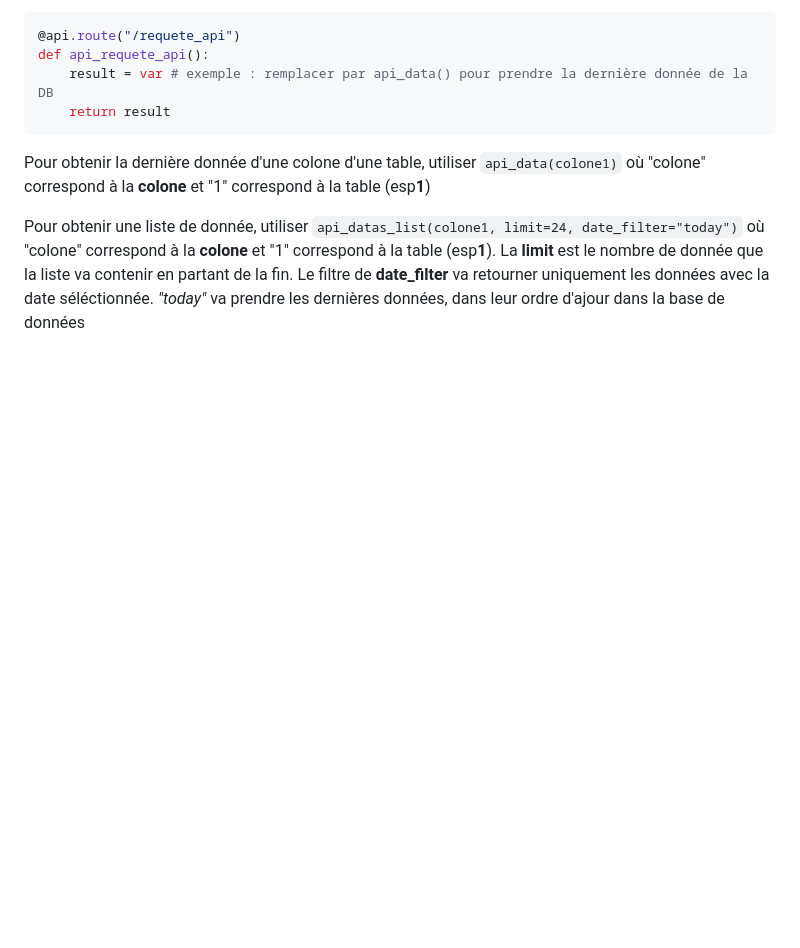
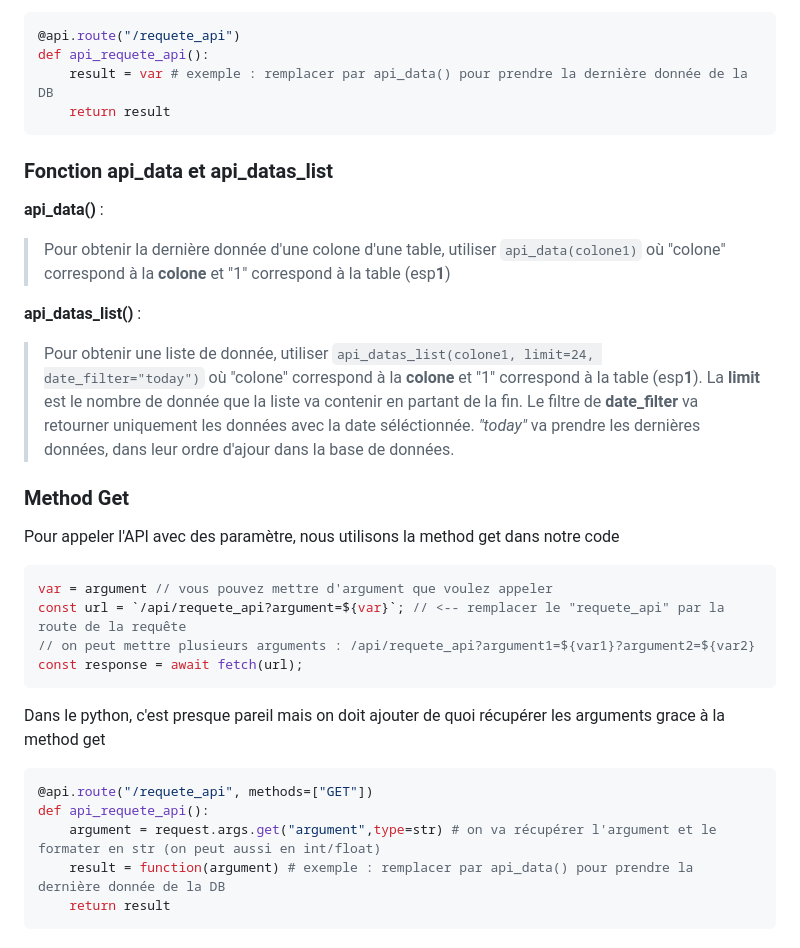
Before and after one commit to pj43svh/MA-Metier-Station-Meteo, a Markdown page: doc.md, the part around the change. Rendered like a GitHub page; blank space fills up the shorter version.

Commit message:
ajout de la method get dans la doc

````diff
--- a/doc.md
+++ b/doc.md
@@ -135,6 +135,31 @@ def api_requete_api():
     return result
 ```
 
-Pour obtenir la dernière donnée d'une colone d'une table, utiliser `api_data(colone1)` où "colone" correspond à la **colone** et "1" correspond à la table (esp**1**)
+### Fonction api_data et api_datas_list
 
-Pour obtenir une liste de donnée, utiliser `api_datas_list(colone1, limit=24, date_filter="today")` où "colone" correspond à la **colone** et "1" correspond à la table (esp**1**). La **limit** est le nombre de donnée que la liste va contenir en partant de la fin. Le filtre de **date_filter** va retourner uniquement les données avec la date séléctionnée. *"today"* va prendre les dernières données, dans leur ordre d'ajour dans la base de données
+**api_data()** :
+> Pour obtenir la dernière donnée d'une colone d'une table, utiliser `api_data(colone1)` où "colone" correspond à la **colone** et "1" correspond à la table (esp**1**)
+
+**api_datas_list()** :
+> Pour obtenir une liste de donnée, utiliser `api_datas_list(colone1, limit=24, date_filter="today")` où "colone" correspond à la **colone** et "1" correspond à la table (esp**1**). La **limit** est le nombre de donnée que la liste va contenir en partant de la fin. Le filtre de **date_filter** va retourner uniquement les données avec la date séléctionnée. *"today"* va prendre les dernières données, dans leur ordre d'ajour dans la base de données.
+
+### Method Get
+
+Pour appeler l'API avec des paramètre, nous utilisons la method get dans notre code
+
+```javascript
+var = argument // vous pouvez mettre d'argument que voulez appeler
+const url = `/api/requete_api?argument=${var}`; // <-- remplacer le "requete_api" par la route de la requête
+// on peut mettre plusieurs arguments : /api/requete_api?argument1=${var1}?argument2=${var2}
+const response = await fetch(url);
+```
+
+Dans le python, c'est presque pareil mais on doit ajouter de quoi récupérer les arguments grace à la method get
+
+``` python
+@api.route("/requete_api", methods=["GET"])
+def api_requete_api():
+    argument = request.args.get("argument",type=str) # on va récupérer l'argument et le formater en str (on peut aussi en int/float)
+    result = function(argument) # exemple : remplacer par api_data() pour prendre la dernière donnée de la DB
+    return result
+```
````
